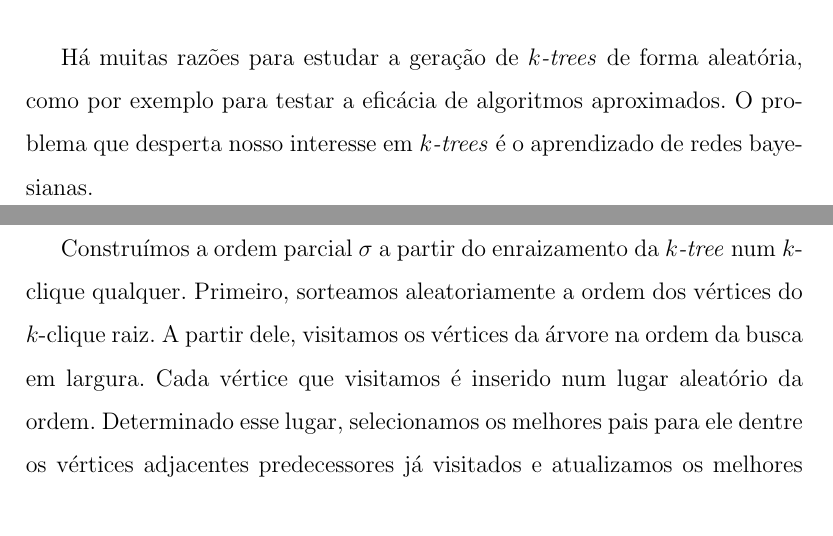
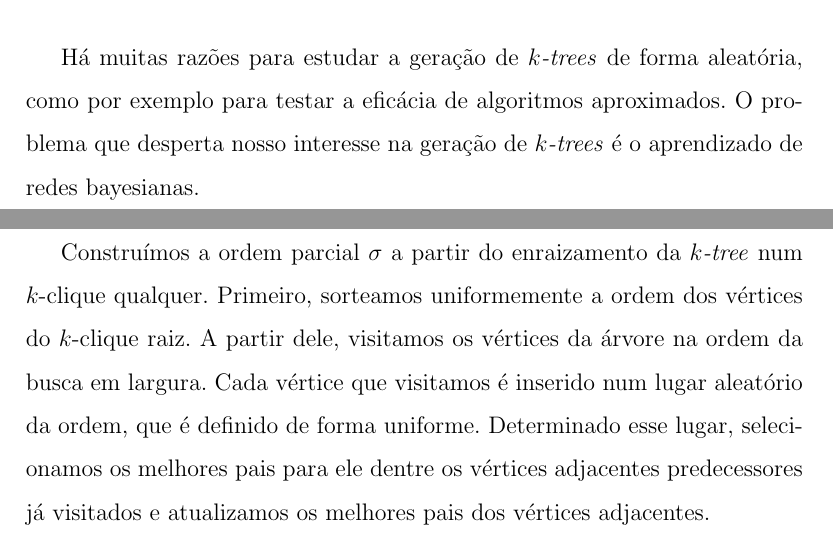
Before and after one commit to tmadeira/ktrees, a LaTeX thesis (doc/monografia/monografia.tex, which reads doc/monografia/aprendizado.tex, doc/monografia/introducao.tex): two parts of pages 6 and 39 of 44, joined at a grey line, cut so that both start at the same text. Compiled offline with pdfLaTeX.

Commit message:
monografia: pequenos ajustes

```diff
--- a/doc/monografia/aprendizado.tex
+++ b/doc/monografia/aprendizado.tex
@@ -114,7 +114,7 @@ A ideia para aprender um DAG por meio da amostragem de \emph{$k$-trees} baseia-s
 
 Como explica \cite{maua}, \emph{``$\sigma$ restringe as ordenações topológicas válidas para os vértices de $G$''} de forma que garante que ele não tenha ciclos. Por outro lado, fazer com que $G$ seja subgrafo de $T_k$ garante que seu \emph{treewidth} não exceda $k$.
 
-Construímos a ordem parcial $\sigma$ a partir do enraizamento da \emph{$k$-tree} num $k$-clique qualquer. Primeiro, sorteamos aleatoriamente a ordem dos vértices do $k$-clique raiz. A partir dele, visitamos os vértices da árvore na ordem da busca em largura. Cada vértice que visitamos é inserido num lugar aleatório da ordem. Determinado esse lugar, selecionamos os melhores pais para ele dentre os vértices adjacentes predecessores já visitados e atualizamos os melhores pais dos vértices adjacentes.
+Construímos a ordem parcial $\sigma$ a partir do enraizamento da \emph{$k$-tree} num $k$-clique qualquer. Primeiro, sorteamos uniformemente a ordem dos vértices do $k$-clique raiz. A partir dele, visitamos os vértices da árvore na ordem da busca em largura. Cada vértice que visitamos é inserido num lugar aleatório da ordem, que é definido de forma uniforme. Determinado esse lugar, selecionamos os melhores pais para ele dentre os vértices adjacentes predecessores já visitados e atualizamos os melhores pais dos vértices adjacentes.
 
 O passo 3 do algoritmo de decodificação de \emph{Dandelion Code} em \emph{$k$-tree} apresentado na subseção \ref{subsec:decodificacao} percorre a árvore exatamente como gostaríamos para construir uma \emph{$k$-tree} de Rényi a partir de uma árvore característica, o que sugere que construamos o DAG diretamente a partir da árvore característica.
 
--- a/doc/monografia/introducao.tex
+++ b/doc/monografia/introducao.tex
@@ -12,7 +12,7 @@ Alguns exemplos são \cite{arnborg}:
   \item Determinar se ele tem um ciclo hamiltoniano.
 \end{itemize}
 
-Há muitas razões para estudar a geração de \emph{$k$-trees} de forma aleatória, como por exemplo para testar a eficácia de algoritmos aproximados. O problema que desperta nosso interesse em \emph{$k$-trees} é o aprendizado de redes bayesianas.
+Há muitas razões para estudar a geração de \emph{$k$-trees} de forma aleatória, como por exemplo para testar a eficácia de algoritmos aproximados. O problema que desperta nosso interesse na geração de \emph{$k$-trees} é o aprendizado de redes bayesianas.
 
 Uma rede bayesiana é um modelo probabilístico usado para raciocinar e tomar decisões em situações com incerteza através de técnicas de inteligência artificial e aprendizagem computacional. Ela representa de forma concisa uma distribuição de probabilidade multivariada sobre os vértices de um DAG (grafo acíclico dirigido), que representam variáveis aleatórias. As arestas do DAG correspondem, intuitivamente, a influência de uma variável sobre outra.
 
```
Also changed, not shown: doc/monografia/monografia.pdf, doc/monografia/aprendizado.tex (2 more changed lines), doc/monografia/introducao.tex (2 more changed lines).
